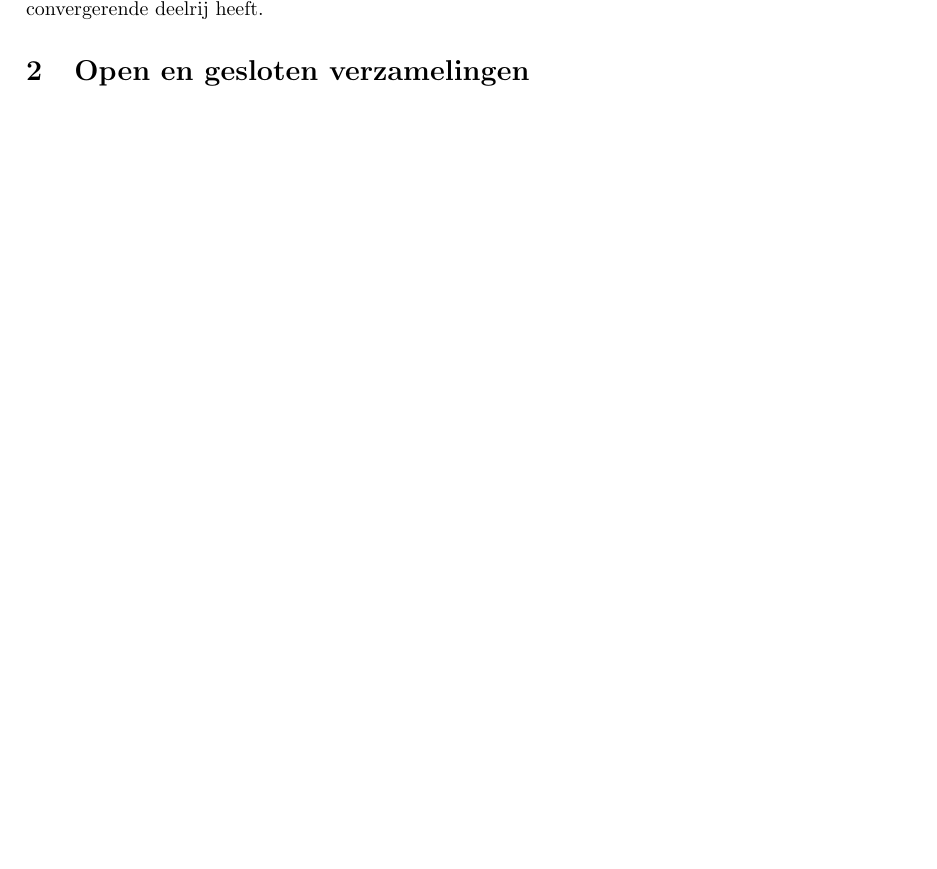
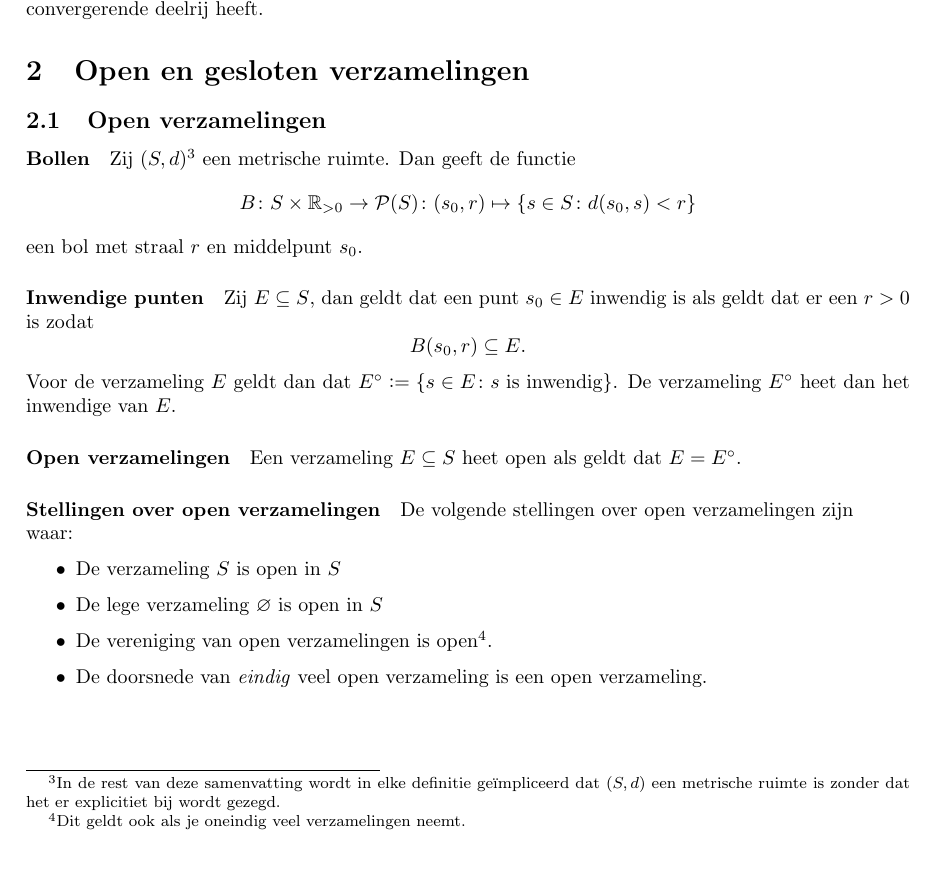
Before and after one commit to jonasvanderschaaf/samenvattingen, a LaTeX document (Analyse 3/main.tex, which reads Analyse 3/OpenGesloten.tex): part of page 3 of 4, cut so that both start at the same text. Compiled offline with pdfLaTeX.

Commit message:
Added section on open sets

```diff
--- a/Analyse 3/OpenGesloten.tex
+++ b/Analyse 3/OpenGesloten.tex
@@ -1 +1,24 @@
 \section{Open en gesloten verzamelingen}
+
+\subsection{Open verzamelingen}
+\paragraph{Bollen} Zij \((S,d)\)\footnote{In de rest van deze samenvatting wordt in elke definitie geïmpliceerd dat \((S,d)\) een metrische ruimte is zonder dat het er explicitiet bij wordt gezegd.} een metrische ruimte. Dan geeft de functie
+\[
+    B\colon S\times\r_{>0}\to\mathcal{P}(S)\colon (s_{0},r)\mapsto \{s\in S\colon d(s_{0},s)<r\}
+\]
+een bol met straal \(r\) en middelpunt \(s_{0}\).
+
+\paragraph{Inwendige punten} Zij \(E\subseteq S\), dan geldt dat een punt \(s_{0}\in E\) inwendig is als geldt dat er een \(r>0\) is zodat
+\[
+    B(s_{0},r)\subseteq E.
+\]
+Voor de verzameling \(E\) geldt dan dat \(E^{\circ}\defeq\{s\in E\colon\text{\(s\) is inwendig}\}\). De verzameling \(E^{\circ}\) heet dan het inwendige van \(E\).
+
+\paragraph{Open verzamelingen} Een verzameling \(E\subseteq S\) heet open als geldt dat \(E=E^{\circ}\).
+
+\subparagraph{Stellingen over open verzamelingen} De volgende stellingen over open verzamelingen zijn\\ waar:
+\begin{items}
+    \item De verzameling \(S\) is open in \(S\)
+    \item De lege verzameling \(\emptyset\) is open in \(S\)
+    \item De vereniging van open verzamelingen is open\footnote{Dit geldt ook als je oneindig veel verzamelingen neemt.}.
+    \item De doorsnede van \emph{eindig} veel open verzameling is een open verzameling.
+\end{items}
```
